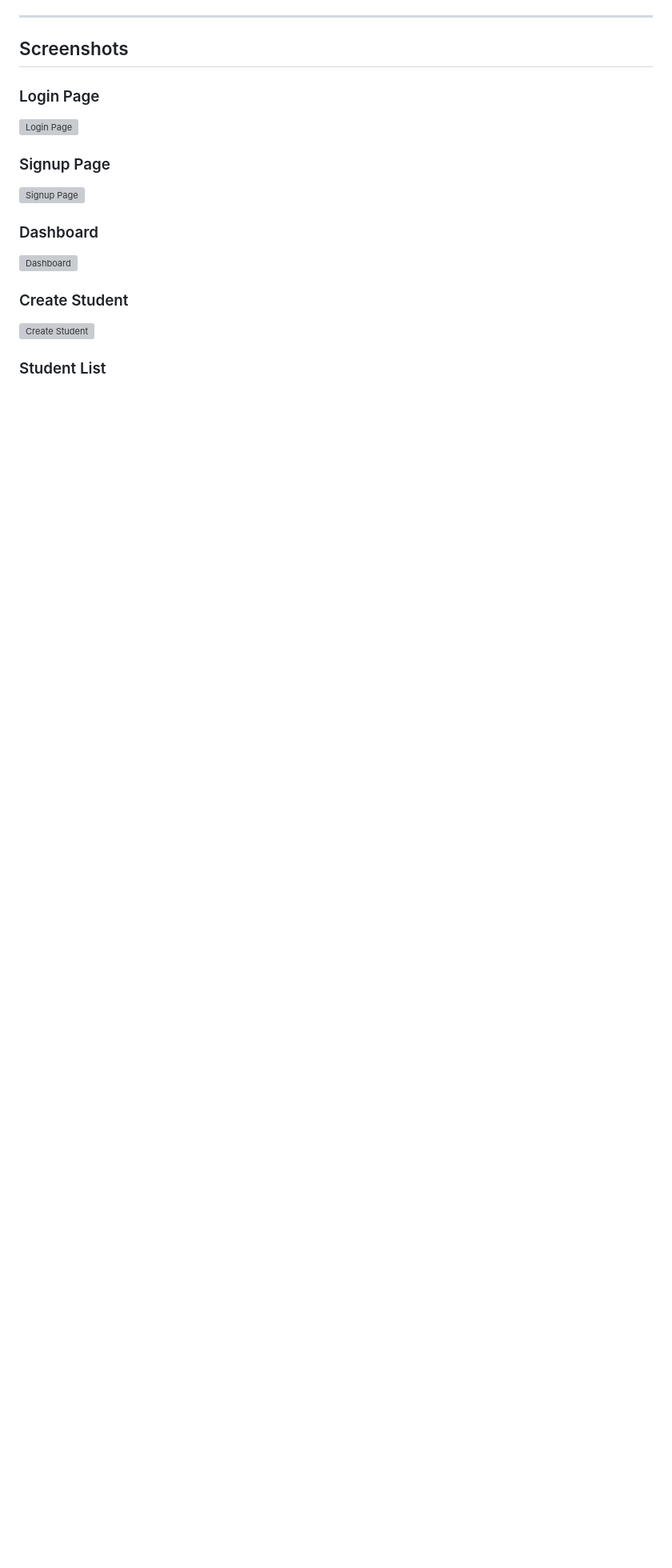
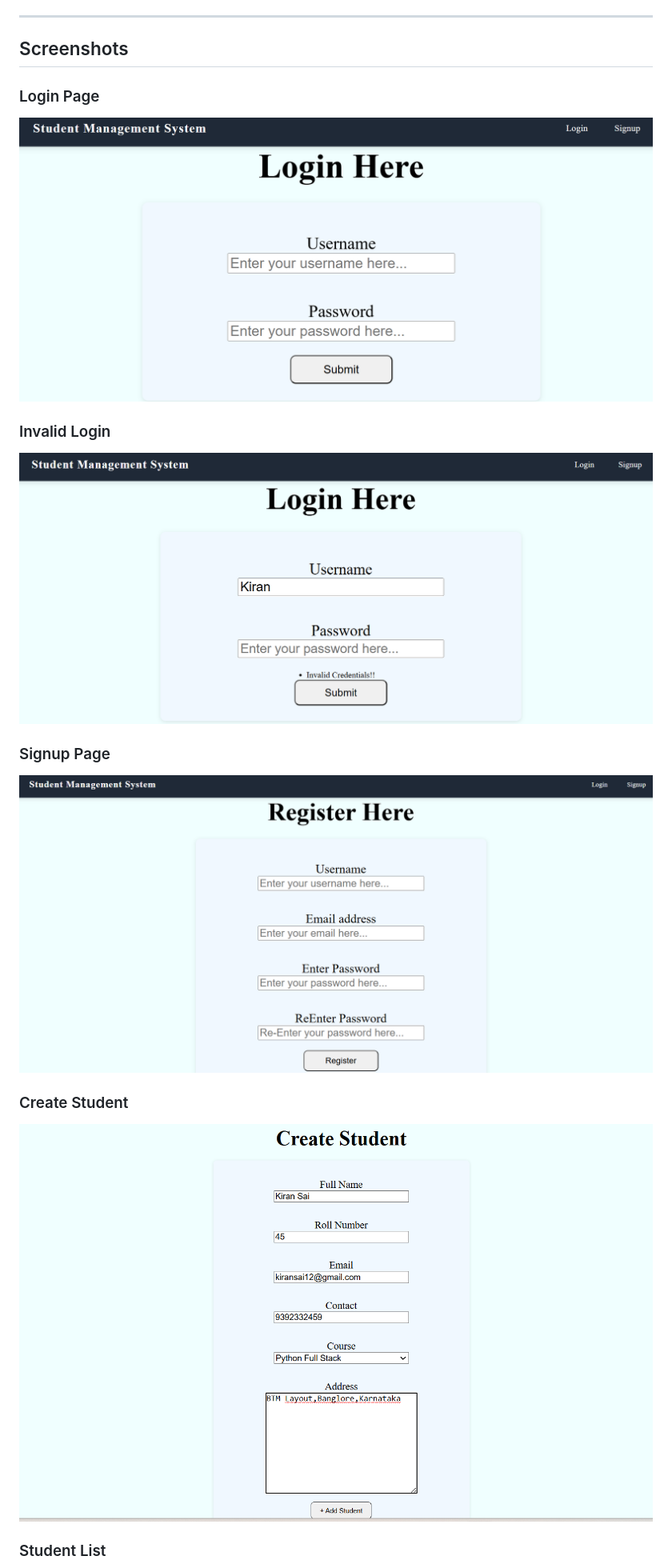
Before and after one commit to Kiran-sai-99/trainer-portal, a Markdown page: README.md, the part around one of its changes. Shown at 80% size. Drawn GitHub-style; blank space fills up the shorter version; grey boxes are pictures that could not be loaded.

```diff
--- a/README.md
+++ b/README.md
@@ -150,15 +150,15 @@ http://127.0.0.1:8000/
 ## Screenshots
 
 ### Login Page
-![Login Page](screenshots/login.png)
+![Login Page](https://github.com/Kiran-sai-99/trainer-portal/blob/99365ace431a7911334c47ee3a6b44a388dacaa1/Login_Initial.png)
+
+### Invalid Login
+![Invalid Login](https://github.com/Kiran-sai-99/trainer-portal/blob/99365ace431a7911334c47ee3a6b44a388dacaa1/Invalid_Login.png)
 
 ### Signup Page
-![Signup Page](screenshots/signup.png)
-
-### Dashboard
-![Dashboard](screenshots/dashboard.png)
+![Signup Page](https://github.com/Kiran-sai-99/trainer-portal/blob/99365ace431a7911334c47ee3a6b44a388dacaa1/Register_User.png)
 
 ### Create Student
-![Create Student](screenshots/create-student.png)
+![Create Student](https://github.com/Kiran-sai-99/trainer-portal/blob/99365ace431a7911334c47ee3a6b44a388dacaa1/Create_Student.png)
 
 ### Student List
```
Also changed, not shown: other parts of README.md (+7 -1 lines).
